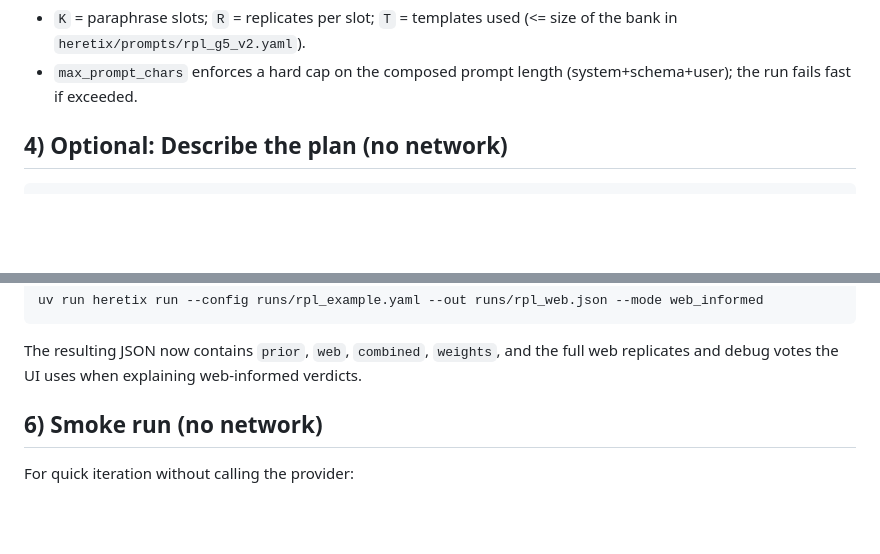
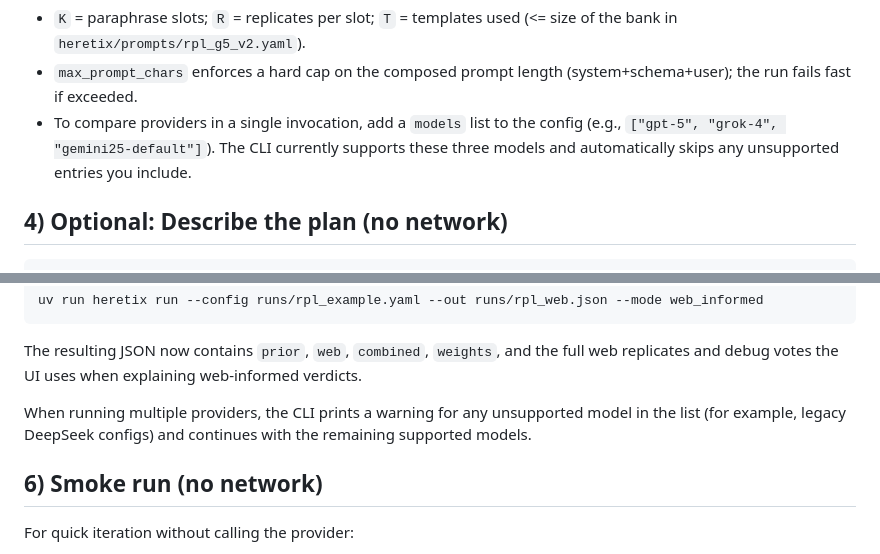
Before and after one commit to peakyragnar/hx, a Markdown page: documentation/how-to-run.md, 2 parts joined by grey strips. Rendered like a GitHub page; blank space fills up the shorter version.

Commit message:
Doc updates for supported models

````diff
--- a/documentation/how-to-run.md
+++ b/documentation/how-to-run.md
@@ -29,6 +29,7 @@ max_output_tokens: 1024
 Notes:
 - `K` = paraphrase slots; `R` = replicates per slot; `T` = templates used (<= size of the bank in `heretix/prompts/rpl_g5_v2.yaml`).
 - `max_prompt_chars` enforces a hard cap on the composed prompt length (system+schema+user); the run fails fast if exceeded.
+- To compare providers in a single invocation, add a `models` list to the config (e.g., `["gpt-5", "grok-4", "gemini25-default"]`). The CLI currently supports these three models and automatically skips any unsupported entries you include.
 
 ## 4) Optional: Describe the plan (no network)
 ```
@@ -56,6 +57,8 @@ uv run heretix run --config runs/rpl_example.yaml --out runs/rpl_web.json --mode
 ```
 The resulting JSON now contains `prior`, `web`, `combined`, `weights`, and the full web replicates and
 debug votes the UI uses when explaining web-informed verdicts.
+
+When running multiple providers, the CLI prints a warning for any unsupported model in the list (for example, legacy DeepSeek configs) and continues with the remaining supported models.
 
 ## 6) Smoke run (no network)
 For quick iteration without calling the provider:
````
Also changed, not shown: documentation/how-full-system-works.md (+2 -2 lines).
